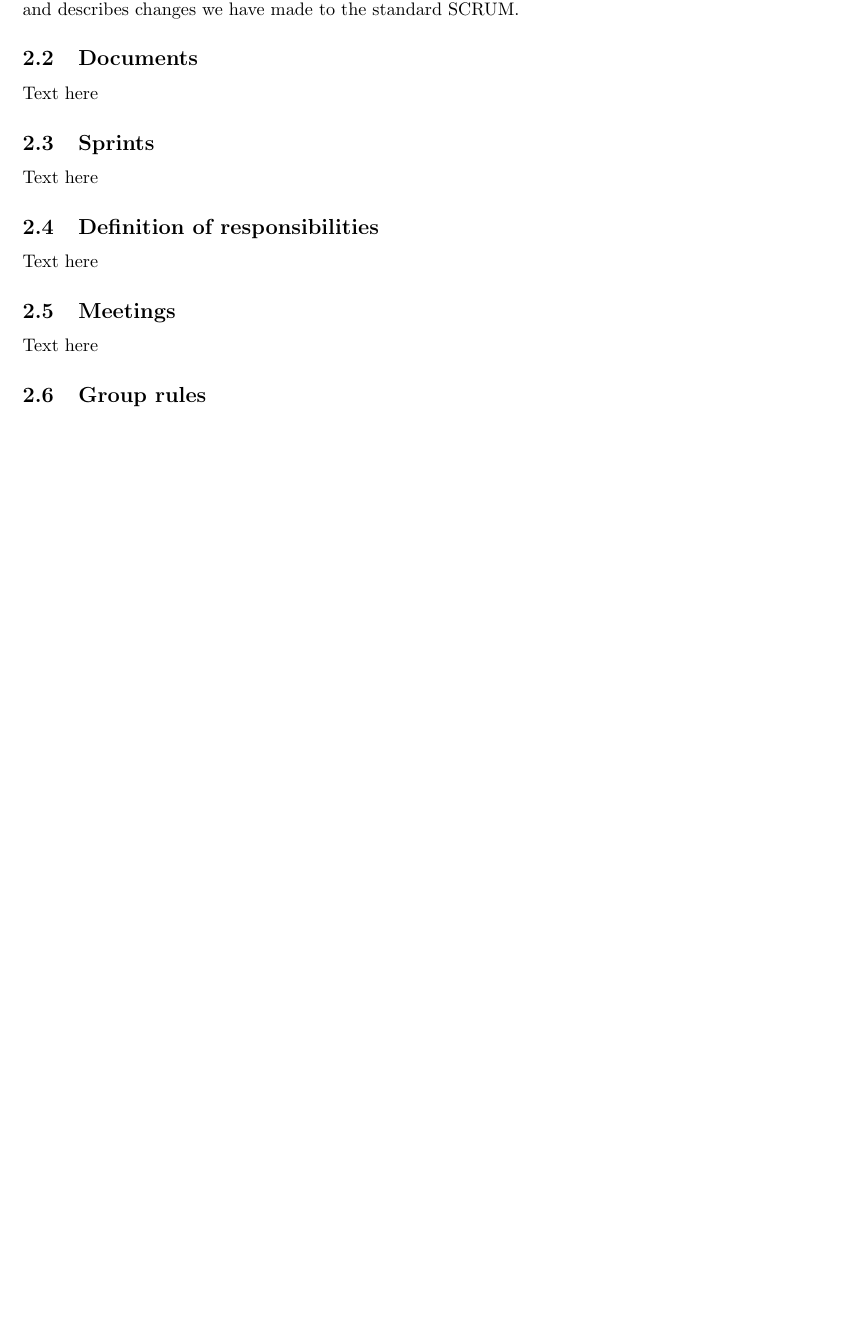
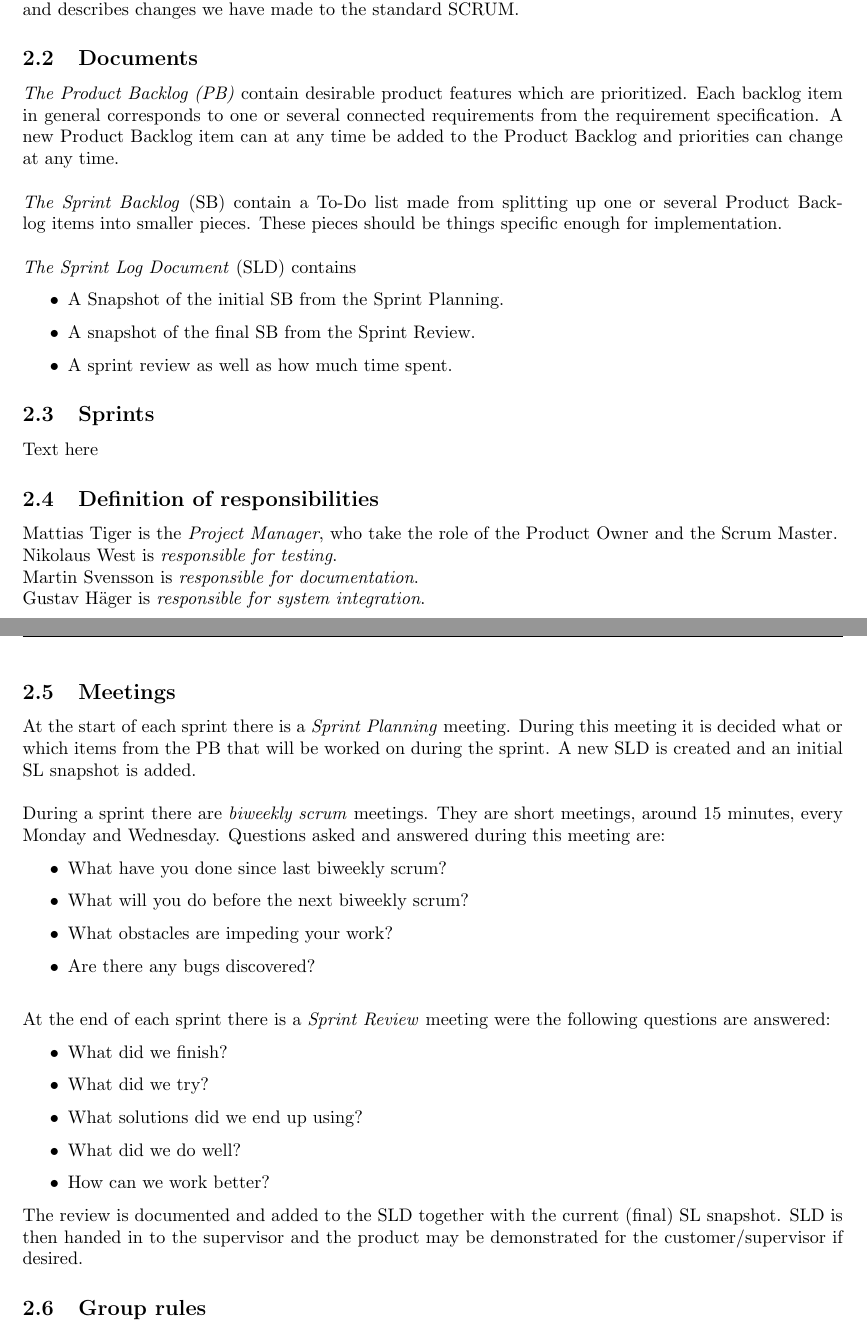
Before and after one commit to GroupDenseKitchen/KitchenOccupation, a LaTeX document (doc/Project plan/project_plan.tex, which reads doc/Project plan/tex_files/project_methodology.tex): part of page 6 of 11 before the commit and two parts of pages 6 and 7 of 12 after it, the two joined at a grey line, cut so that both start at the same text, the shorter picture padded with empty space. Compiled offline with pdfLaTeX.

Commit message:
Updated documents
Sprint0: added item "Sprint Review template"
project_methodology: Scrum details

```diff
--- a/doc/Project plan/tex_files/project_methodology.tex
+++ b/doc/Project plan/tex_files/project_methodology.tex
@@ -3,11 +3,24 @@
 This section summarizes our version of the SCRUM methodology presented in the SCRUM guide \cite{scrumGuide}, and describes changes we have made to the standard SCRUM.
 
 \subsection{Documents}
-Text here
+\emph{The Product Backlog (PB)} contain desirable product features which are prioritized. Each backlog item in general corresponds to one or several connected requirements from the requirement specification.
+A new Product Backlog item can at any time be added to the Product Backlog and priorities can change at any time. \\
+\\
+\emph{The Sprint Backlog} (SB) contain a To-Do list made from splitting up one or several Product Backlog items into smaller pieces. These pieces should be things specific enough for implementation. \\
+\\
+\emph{The Sprint Log Document} (SLD) contains
+\begin{itemize}
+  \item A Snapshot of the initial SB from the Sprint Planning.
+  \item A snapshot of the final SB from the Sprint Review.
+  \item A sprint review as well as how much time spent.
+\end{itemize}
 
 \subsection{Sprints}
 Text here
 
 \subsection{Definition of responsibilities}
-Text here
+Mattias Tiger is the \emph{Project Manager}, who take the role of the Product Owner and the Scrum Master.\\
+Nikolaus West is \emph{responsible for testing}.\\
+Martin Svensson is \emph{responsible for documentation}.\\
+Gustav Häger is \emph{responsible for system integration}.
 
@@ -14,4 +28,22 @@ Text here
 \subsection{Meetings}
-Text here
+At the start of each sprint there is a \emph{Sprint Planning} meeting. During this meeting it is decided what or which items from the PB that will be worked on during the sprint. A new SLD is created and an initial SL snapshot is added.\\
+\\
+During a sprint there are \emph{biweekly scrum} meetings. They are short meetings, around 15 minutes, every Monday and Wednesday. Questions asked and answered during this meeting are:
+\begin{itemize}
+  \item What have you done since last biweekly scrum?
+  \item What will you do before the next biweekly scrum?
+  \item What obstacles are impeding your work?
+  \item Are there any bugs discovered?
+\end{itemize}
+\vspace{4mm}
+At the end of each sprint there is a \emph{Sprint Review} meeting were the following questions are answered:
+\begin{itemize}
+  \item What did we finish?
+  \item What did we try?
+  \item What solutions did we end up using?
+  \item What did we do well?
+  \item How can we work better?
+\end{itemize}
+The review is documented and added to the SLD together with the current (final) SL snapshot. SLD is then handed in to the supervisor and the product may be demonstrated for the customer/supervisor if desired.
 
 \subsection{Group rules}
```
Also changed, not shown: doc/Sprint review/sprints/sprint0.tex (+1 -0 lines), doc/Project plan/tex_files/project_methodology.tex (2 more changed lines).
